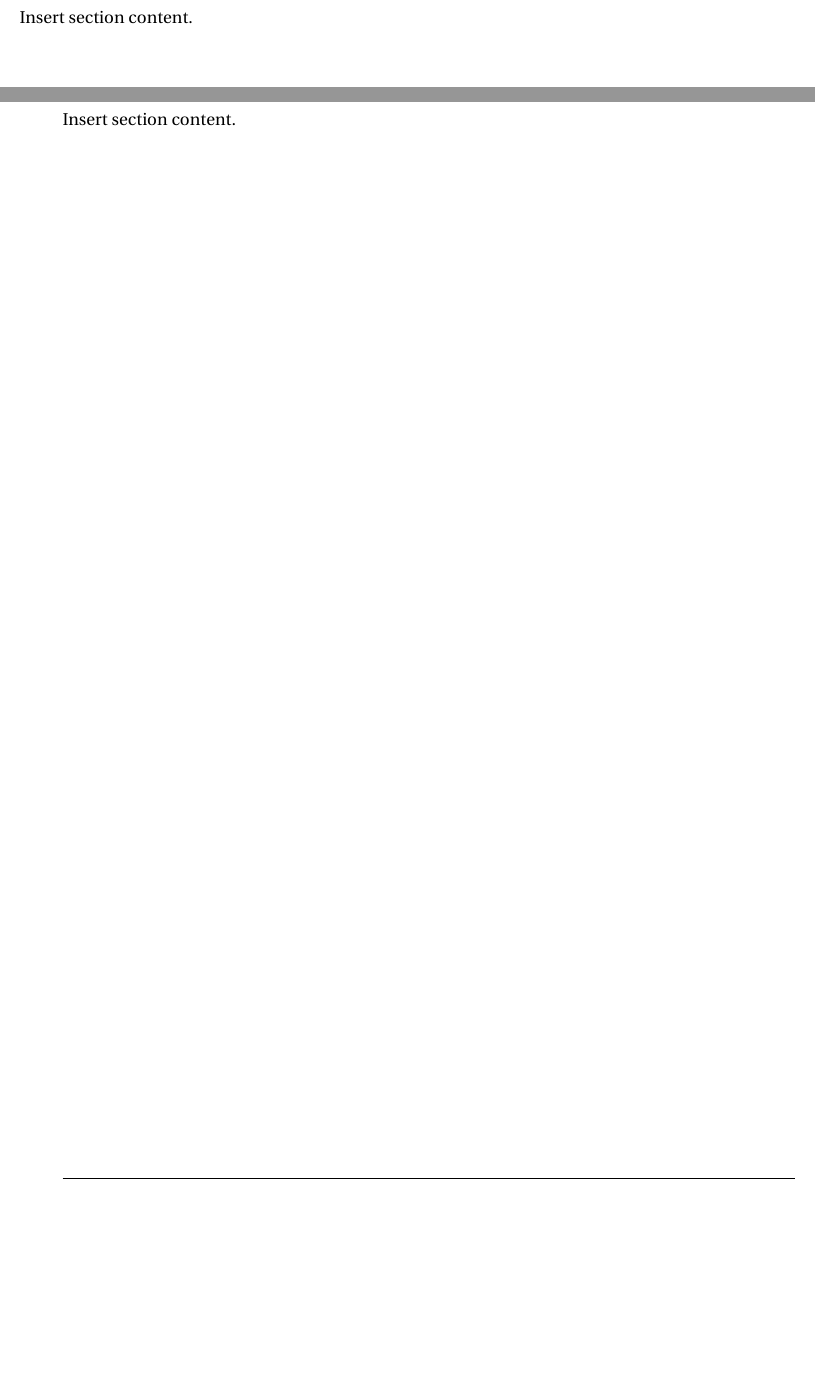
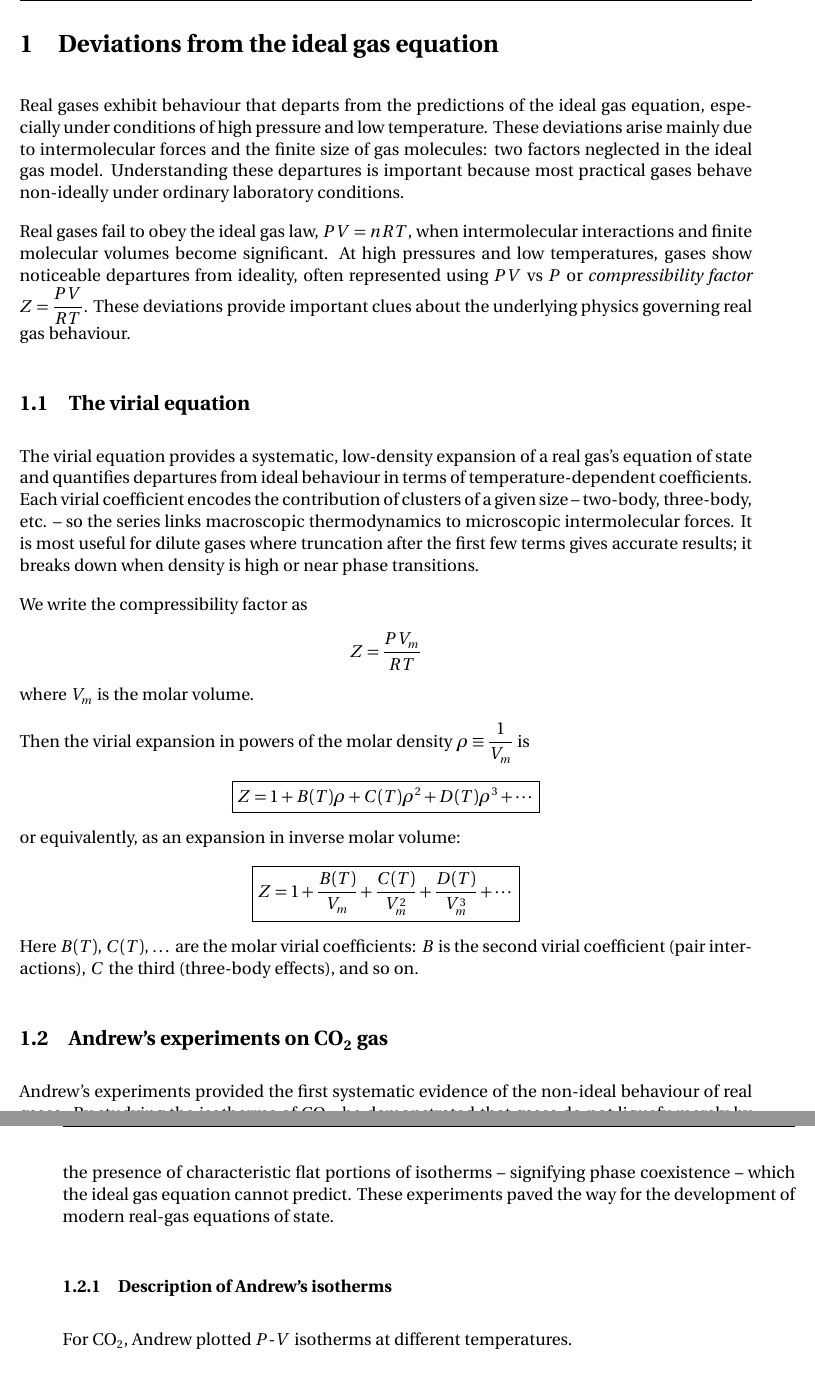
Before and after one commit to pararover/PHY0500304_Heat-and-Thermodynamics, a LaTeX document (U2-Real-Gases/main.tex, which reads U2-Real-Gases/sections/01-deviations.tex, U2-Real-Gases/sections/01-section-name.tex, U2-Real-Gases/sections/02-section-name.tex): two parts of pages 4 and 5 of 8 before the commit and two parts of pages 4 and 5 of 10 after it, joined at a grey line, cut at the place of the change, the shorter picture padded with empty space. The pictures show the PDF file U2-Real-Gases/main.pdf that the author committed with the source.

Commit message:
Content migration
Migrated content of U2 from Overleaf.

```diff
--- /dev/null
+++ b/U2-Real-Gases/sections/01-deviations.tex
@@ -0,0 +1,34 @@
+\section{Deviations from the ideal gas equation}
+
+    Real gases exhibit behaviour that departs from the predictions of the ideal gas equation, especially under conditions of high pressure and low temperature. These deviations arise mainly due to intermolecular forces and the finite size of gas molecules: two factors neglected in the ideal gas model. Understanding these departures is important because most practical gases behave non-ideally under ordinary laboratory conditions.
+
+    Real gases fail to obey the ideal gas law, $PV=nRT$, when intermolecular interactions and finite molecular volumes become significant. At high pressures and low temperatures, gases show noticeable departures from ideality, often represented using $PV$ vs $P$ or \textit{compressibility factor} $Z=\dfrac{PV}{RT}$. These deviations provide important clues about the underlying physics governing real gas behaviour.
+
+    \subsection{The virial equation}
+    	The virial equation provides a systematic, low-density expansion of a real gas's equation of state and quantifies departures from ideal behaviour in terms of temperature-dependent coefficients. Each virial coefficient encodes the contribution of clusters of a given size -- two-body, three-body, etc. -- so the series links macroscopic thermodynamics to microscopic intermolecular forces. It is most useful for dilute gases where truncation after the first few terms gives accurate results; it breaks down when density is high or near phase transitions.
+
+	    We write the compressibility factor as
+	    \begin{align*}
+	    	Z=\dfrac{PV_m}{RT}
+	    \end{align*}
+	    where $V_m$ is the molar volume.
+
+	    Then the virial expansion in powers of the molar density $\rho\equiv\dfrac{1}{V_m}$ is
+	    \begin{align*}
+	    	\boxed{Z=1+B(T)\rho+C(T)\rho^2+D(T)\rho^3+\cdots}
+	    \end{align*}
+	    or equivalently, as an expansion in inverse molar volume:
+	    \begin{align*}
+	    	\boxed{Z=1+\dfrac{B(T)}{V_m}+\dfrac{C(T)}{V_m^2}+\dfrac{D(T)}{V_m^3}+\cdots}
+	    \end{align*}
+	    Here $B(T)$, $C(T)$, $\dots$ are the molar virial coefficients: $B$ is the second virial coefficient (pair interactions), $C$ the third (three-body effects), and so on.
+
+	\subsection{Andrew's experiments on \ce{CO2} gas}
+		Andrew's experiments provided the first systematic evidence of the non-ideal behaviour of real gases. By studying the isotherms of \ce{CO2}, he demonstrated that gases do not liquefy merely by applying pressure unless their temperature is below a certain critical value. His work revealed the presence of characteristic flat portions of isotherms -- signifying phase coexistence -- which the ideal gas equation cannot predict. These experiments paved the way for the development of modern real-gas equations of state.
+
+		\subsubsection{Description of Andrew's isotherms}
+			For \ce{CO2}, Andrew plotted $P$-$V$ isotherms at different temperatures.
+			\begin{figure}[h!]
+				\centering
+				\includegraphics[width=0.45\textwidth]{figures/fig_andrews-plot.png}
+			\end{figure}
@@ -0,0 +38 @@
+			\end{itemize}
@@ -0,0 +45 @@
+		\begin{enumerate}
@@ -0,0 +51,6 @@
+		\end{enumerate}
+
+		At the critical point, the isotherm satisfies the following conditions:
+		\begin{align*}
+			\qty(\pdv{P}{V})_{T_c}=0\qq{and}\qty(\pdv[2]{P}{V})_{T_c}=0
+		\end{align*}
@@ -0,0 +63,8 @@
+	\subsection{Boyle temperature}
+		The Boyle temperature represents the temperature at which a real gas shows minimal deviation from ideal behaviour over a moderate range of pressures. It serves as a useful reference for identifying temperatures at which intermolecular attractions and repulsions cancel out. At this temperature, the compressibility factor $Z\approx 1$ for a substantial pressure range. Thus the Boyle temperature is significant for gas approximation models.
+
+		The Boyle temperature $T_B$ is defined using the compressibility factor expansion of the virial equation:
+		\begin{align*}
+			Z=1+B(T)\dfrac{1}{V_m}+C(T)\dfrac{1}{V_m^2}+\cdots
+		\end{align*}
+		At Boyle temperature $T_B$, $B(T_B)=0$ and so the second virial term vanishes. This means that, at the Boyle temperature, the pair-wise interactions do not occur anymore.
--- a/U2-Real-Gases/sections/01-section-name.tex
+++ /dev/null
@@ -1,3 +0,0 @@
-\section{Insert section title}
-
-    Insert section content.
--- a/U2-Real-Gases/sections/02-section-name.tex
+++ /dev/null
@@ -1,3 +0,0 @@
-\section{Insert section title}
-
-	Insert section content.
--- a/U2-Real-Gases/sections/03-section-name.tex
+++ /dev/null
@@ -1,3 +0,0 @@
-\section{Insert section title}
-
-	Insert section content.
--- /dev/null
+++ b/U2-Real-Gases/sections/04-joule-thomson.tex
@@ -0,0 +1,3 @@
+\section{Joule-Thomson porous plug experiment}
+	The Joule-Thomson porous plug experiment investigates how the temperature of a real gas changes when it expands through a porous barrier without performing external work. This setup models throttling processes used in refrigeration cycles. The experiment provides direct insight into the internal energy changes associated with real gas expansion. The observed temperature changes help define the Joule-Thomson coefficient.
+	\begin{figure}[h!]
@@ -0,0 +21 @@
+			\Aboxed{\mu_\text{JT}&=\qty(\pdv{T}{P})_H}
--- a/U2-Real-Gases/sections/04-section-name.tex
+++ /dev/null
@@ -1,3 +0,0 @@
-\section{Insert section title}
-
-	Insert section content.
--- a/U2-Real-Gases/sections/05-section-name.tex
+++ /dev/null
@@ -1,3 +0,0 @@
-\section{Insert section title}
-
-	Insert section content.
```
Also changed, not shown: U2-Real-Gases/main.tex (+4 -5 lines), U2-Real-Gases/sections/02-van-der-waals.tex (added, +30 -0 lines), U2-Real-Gases/sections/03-corresponding-states.tex (added, +19 -0 lines), U2-Real-Gases/figures/fig_andrews-plot.png (added), U2-Real-Gases/figures/fig_porous-plug.png (added), U2-Real-Gases/main.pdf, U2-Real-Gases/sections/01-deviations.tex (20 more changed lines), U2-Real-Gases/sections/04-joule-thomson.tex (24 more changed lines).
